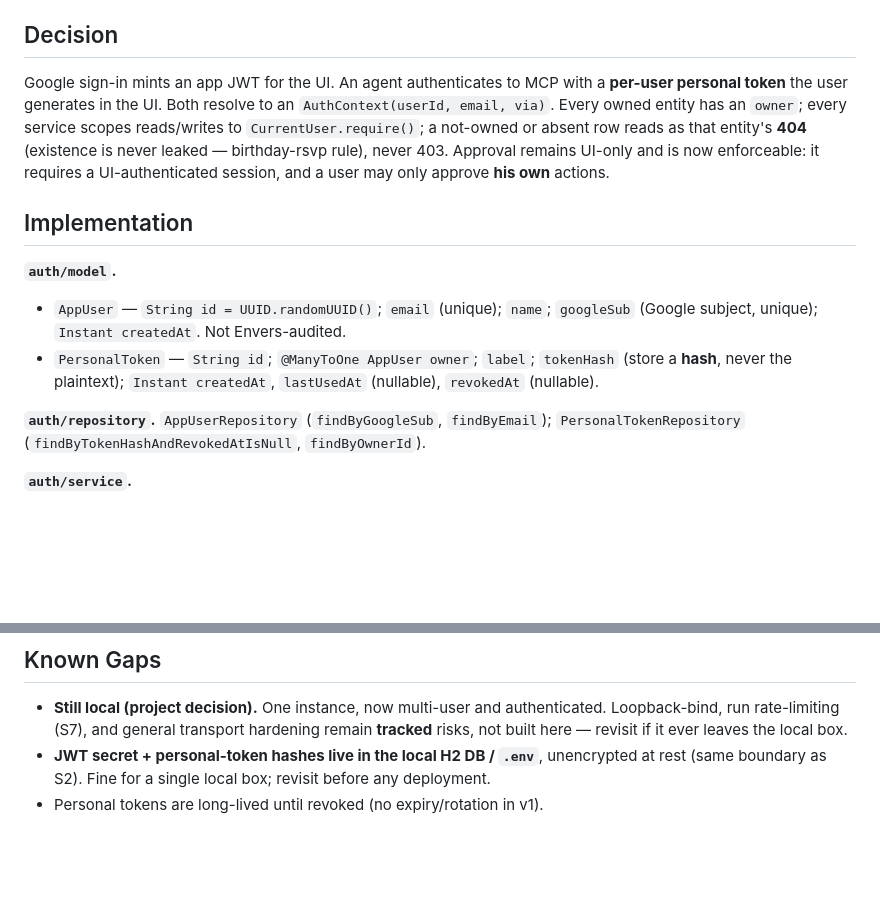
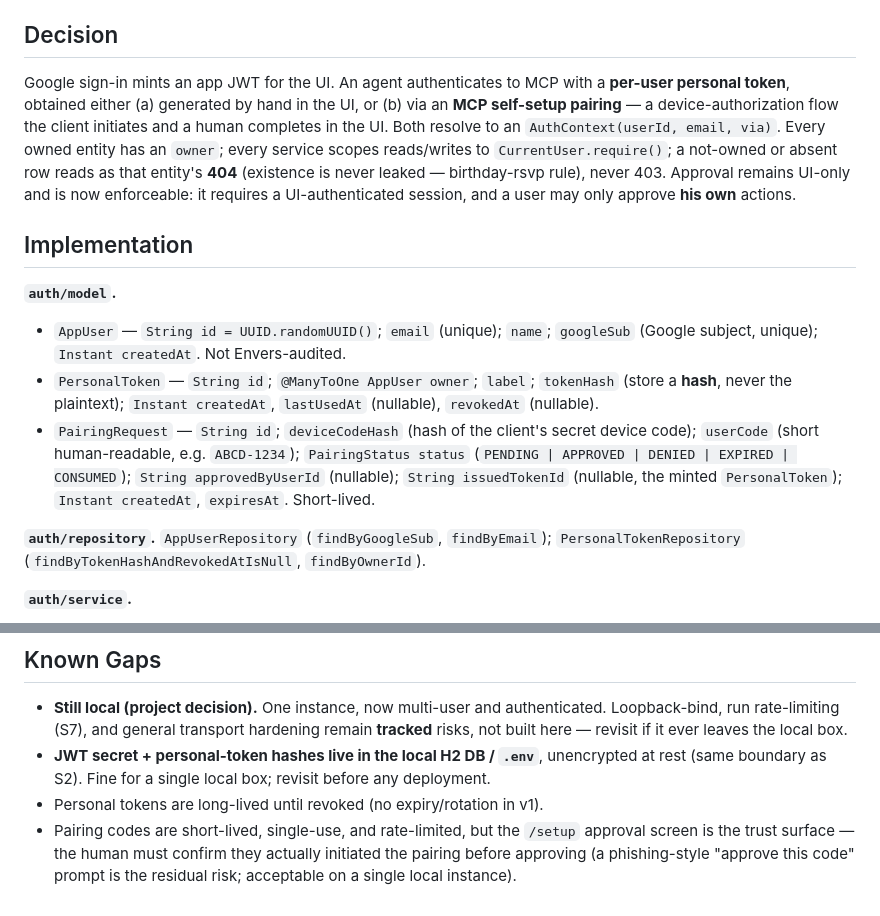
Before and after one commit to moacyrricardo/compute-admin, a Markdown page: specs/011-todo-user-accounts-auth-ownership.md, 2 parts joined by grey strips. Drawn GitHub-style; blank space fills up the shorter version.

```diff
--- a/specs/011-todo-user-accounts-auth-ownership.md
+++ b/specs/011-todo-user-accounts-auth-ownership.md
@@ -18,8 +18,10 @@ This spec **supersedes the placeholder** actor scope from 002:
 ## Decision
 
 Google sign-in mints an app JWT for the UI. An agent authenticates to MCP with a
-**per-user personal token** the user generates in the UI. Both resolve to an
-`AuthContext(userId, email, via)`. Every owned entity has an `owner`; every
+**per-user personal token**, obtained either (a) generated by hand in the UI, or
+(b) via an **MCP self-setup pairing** — a device-authorization flow the client
+initiates and a human completes in the UI. Both resolve to an `AuthContext(userId,
+email, via)`. Every owned entity has an `owner`; every
 service scopes reads/writes to `CurrentUser.require()`; a not-owned or absent row
 reads as that entity's **404** (existence is never leaked — birthday-rsvp rule),
 never 403. Approval remains UI-only and is now enforceable: it requires a
@@ -33,6 +35,11 @@ UI-authenticated session, and a user may only approve **his own** actions.
 - `PersonalToken` — `String id`; `@ManyToOne AppUser owner`; `label`;
   `tokenHash` (store a **hash**, never the plaintext); `Instant createdAt`,
   `lastUsedAt` (nullable), `revokedAt` (nullable).
+- `PairingRequest` — `String id`; `deviceCodeHash` (hash of the client's secret
+  device code); `userCode` (short human-readable, e.g. `ABCD-1234`);
+  `PairingStatus status` (`PENDING | APPROVED | DENIED | EXPIRED | CONSUMED`);
+  `String approvedByUserId` (nullable); `String issuedTokenId` (nullable, the
+  minted `PersonalToken`); `Instant createdAt`, `expiresAt`. Short-lived.
 
 **`auth/repository`.** `AppUserRepository` (`findByGoogleSub`, `findByEmail`);
 `PersonalTokenRepository` (`findByTokenHashAndRevokedAtIsNull`,
@@ -110,3 +154,7 @@ columns are added in each entity's own migration: 003 `V3`, 004 `V4`, 005 `V5`,
   unencrypted at rest (same boundary as S2). Fine for a single local box; revisit
   before any deployment.
 - Personal tokens are long-lived until revoked (no expiry/rotation in v1).
+- Pairing codes are short-lived, single-use, and rate-limited, but the `/setup`
+  approval screen is the trust surface — the human must confirm they actually
+  initiated the pairing before approving (a phishing-style "approve this code"
+  prompt is the residual risk; acceptable on a single local instance).
```
Also changed, not shown: other parts of specs/011-todo-user-accounts-auth-ownership.md (+42 -5 lines), specs/008-todo-mcp-write-and-run-tools.md (+8 -2 lines).
